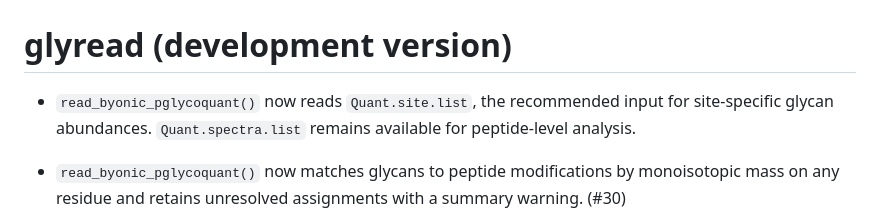
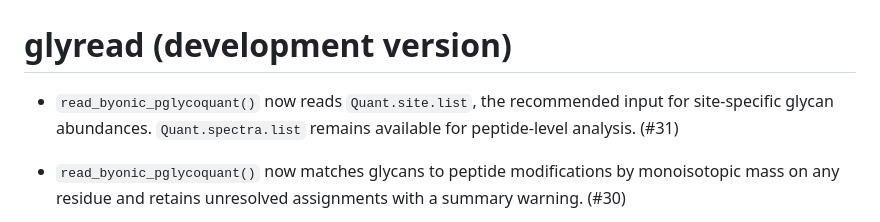
Before and after one commit to glycoverse/glyread, a Markdown page: NEWS.md, the part around the change. Drawn GitHub-style.

Commit message:
chore: reference PR 31 in site table release note

```diff
--- a/NEWS.md
+++ b/NEWS.md
@@ -1,6 +1,6 @@
 # glyread (development version)
 
-* `read_byonic_pglycoquant()` now reads `Quant.site.list`, the recommended input for site-specific glycan abundances. `Quant.spectra.list` remains available for peptide-level analysis.
+* `read_byonic_pglycoquant()` now reads `Quant.site.list`, the recommended input for site-specific glycan abundances. `Quant.spectra.list` remains available for peptide-level analysis. (#31)
 
 * `read_byonic_pglycoquant()` now matches glycans to peptide modifications by monoisotopic mass on any residue and retains unresolved assignments with a summary warning. (#30)
 * `read_byonic_pglycoquant()` now calculates protein sites from the peptide start and the position of the modified residue within the peptide. (#30)
```
